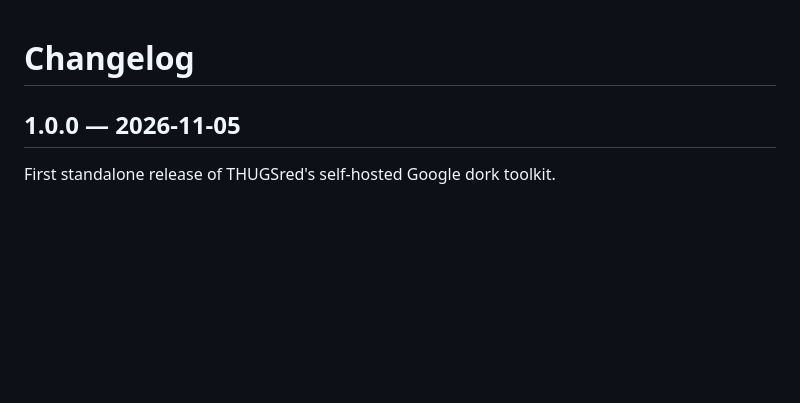
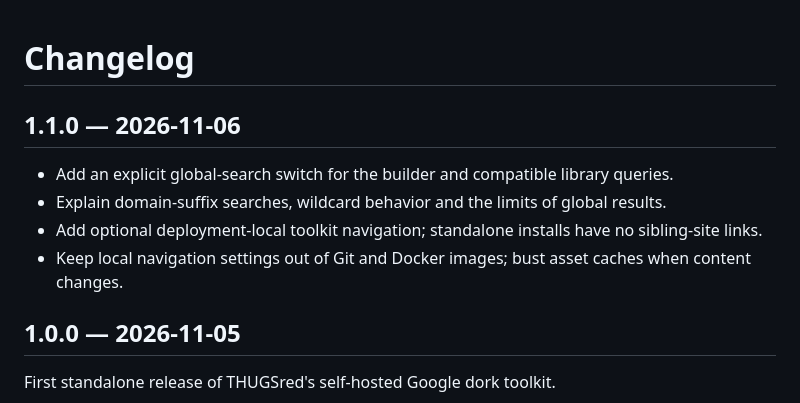
Before and after one commit to kawaiipantsu/thugsred-dorkify, a Markdown page: CHANGELOG.md, the part around the change. Rendered like a GitHub page; blank space fills up the shorter version.

```diff
--- a/CHANGELOG.md
+++ b/CHANGELOG.md
@@ -1,4 +1,11 @@
 # Changelog
+
+## 1.1.0 — 2026-11-06
+
+- Add an explicit global-search switch for the builder and compatible library queries.
+- Explain domain-suffix searches, wildcard behavior and the limits of global results.
+- Add optional deployment-local toolkit navigation; standalone installs have no sibling-site links.
+- Keep local navigation settings out of Git and Docker images; bust asset caches when content changes.
 
 ## 1.0.0 — 2026-11-05
 
```
Also changed, not shown: README.md (+33 -1 lines), docs/screenshots/overview.png, 9 other files.
